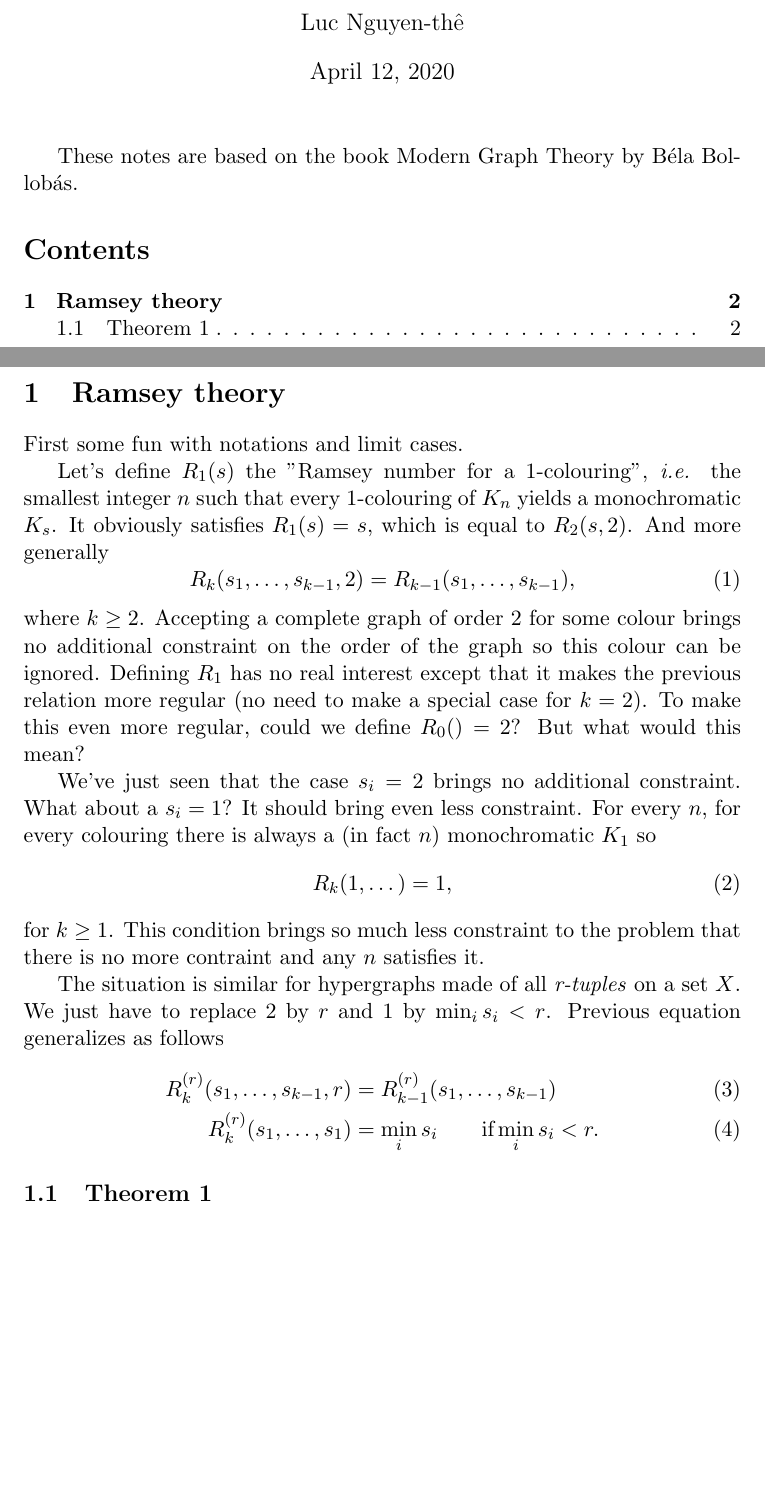
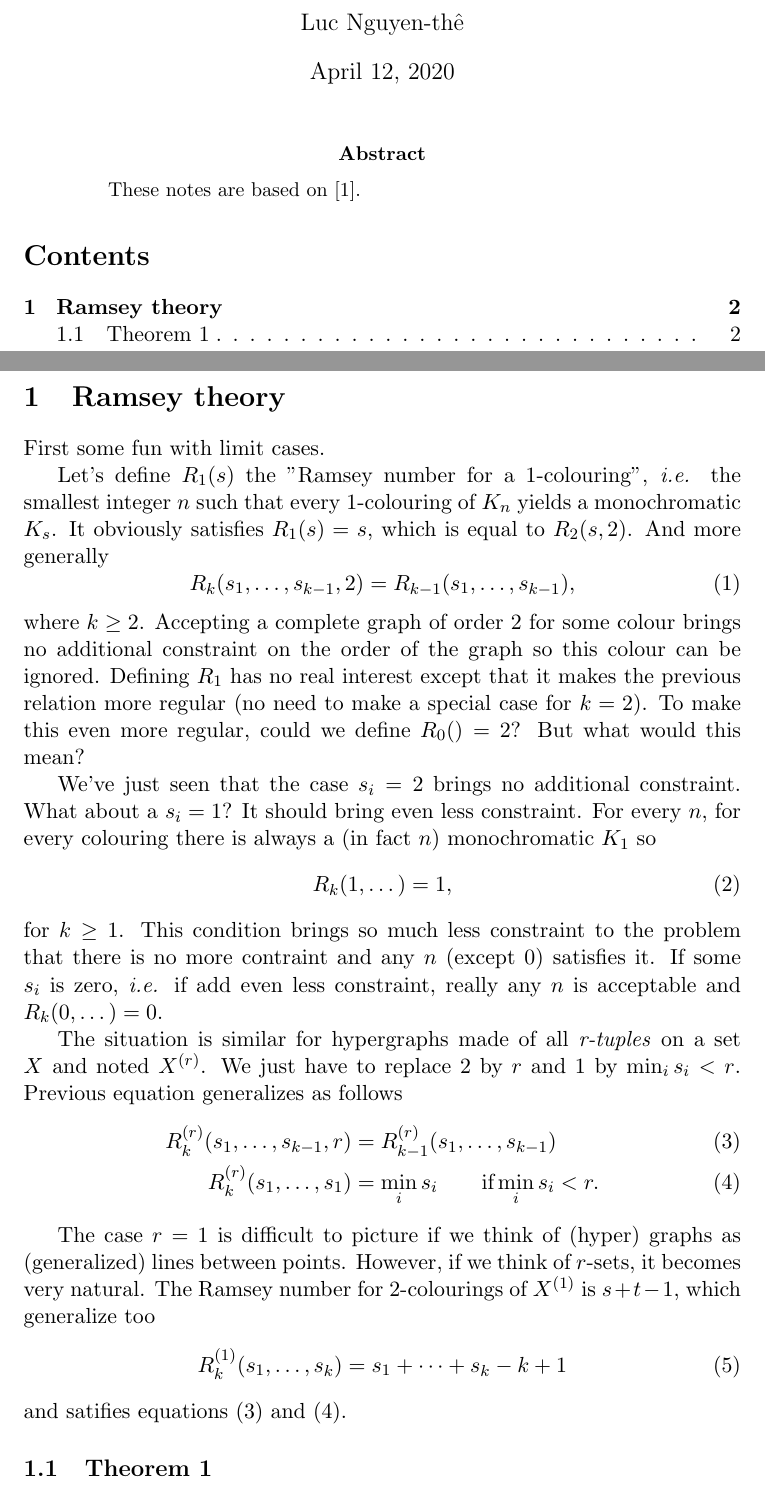
Before and after one commit to batiazinga/notes, a LaTeX paper (modern_graph_theory/ModernGraphTheory.tex, which reads modern_graph_theory/ramsey.tex): two parts of pages 1 and 2 of 3 before the commit and two parts of pages 1 and 2 of 4 after it, joined at a grey line, cut so that both start at the same text, the shorter picture padded with empty space. Compiled offline with pdfLaTeX.

Commit message:
Compute ramsey numbers of hypergraphs with r=1

```diff
--- a/modern_graph_theory/ModernGraphTheory.tex
+++ b/modern_graph_theory/ModernGraphTheory.tex
@@ -12,9 +12,10 @@
 \begin{document}
 \maketitle
 
-These notes are based on the book Modern Graph Theory by B\'ela Bollob\'as.
+\begin{abstract}
+    These notes are based on \cite{main}.
+\end{abstract}
 
 \tableofcontents
 
-%-----------------------------------
 \include{ramsey}
--- a/modern_graph_theory/ramsey.tex
+++ b/modern_graph_theory/ramsey.tex
@@ -1,6 +1,6 @@
 \section{Ramsey theory}
 
-First some fun with notations and limit cases.
+First some fun with limit cases.
 
 Let's define $R_1(s)$ the "Ramsey number for a 1-colouring",
 \textit{i.e.} the smallest integer $n$ such that every 1-colouring of $K_n$ yields a monochromatic $K_s$.
@@ -18,16 +18,26 @@ For every $n$, for every colouring there is always a (in fact $n$) monochromatic
     R_k(1,\dots)=1 ,
 \end{equation}
 for $k \geq 1$.
-This condition brings so much less constraint to the problem that there is no more contraint and any $n$ satisfies it.
+This condition brings so much less constraint to the problem that there is no more contraint and any $n$ (except 0) satisfies it.
+If some $s_i$ is zero, \textit{i.e.} if add even less constraint, really any $n$ is acceptable and $R_k(0,\dots) = 0$.
 
 
-The situation is similar for hypergraphs made of all \emph{r-tuples} on a set $X$.
+The situation is similar for hypergraphs made of all \emph{r-tuples} on a set $X$ and noted $X^{(r)}$.
 We just have to replace 2 by $r$ and 1 by $\min_i s_i < r$.
 Previous equation generalizes as follows
 \begin{align}
+    \label{eq:ramseyLimitR}
     R_k^{(r)}(s_1,\dots,s_{k-1},r) & = R_{k-1}^{(r)}(s_1,\dots,s_{k-1}) \\
+    \label{eq:ramseyLimitMin}
     R_k^{(r)}(s_1,\dots,s_1) & = \min_i s_i \qquad \text{if} \min_i s_i < r .
 \end{align}
+
+The case $r = 1$ is difficult to picture if we think of (hyper) graphs as (generalized) lines between points. However, if we think of $r$-sets, it becomes very natural.
+The Ramsey number for 2-colourings of $X^{(1)}$ is $s+t-1$, which generalize too
+\begin{equation}
+    R_k^{(1)}(s_1,\dots,s_k) = s_1 + \dots + s_k - k + 1
+\end{equation}
+and satifies equations (\ref{eq:ramseyLimitR}) and (\ref{eq:ramseyLimitMin}).
 
 \subsection{Theorem 1}
 
```
Also changed, not shown: modern_graph_theory/ModernGraphTheory.tex (4 more changed lines).
